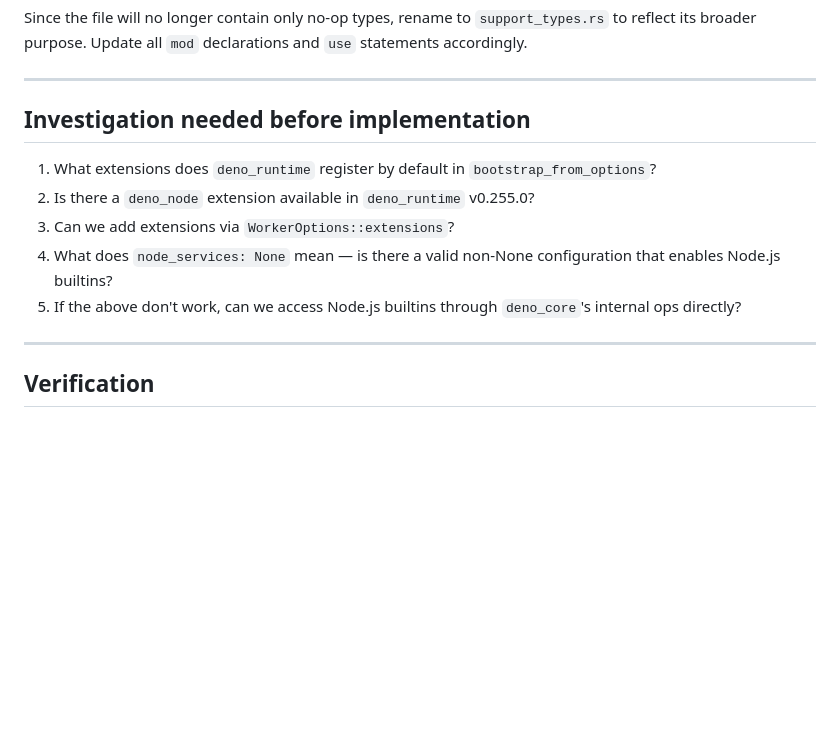
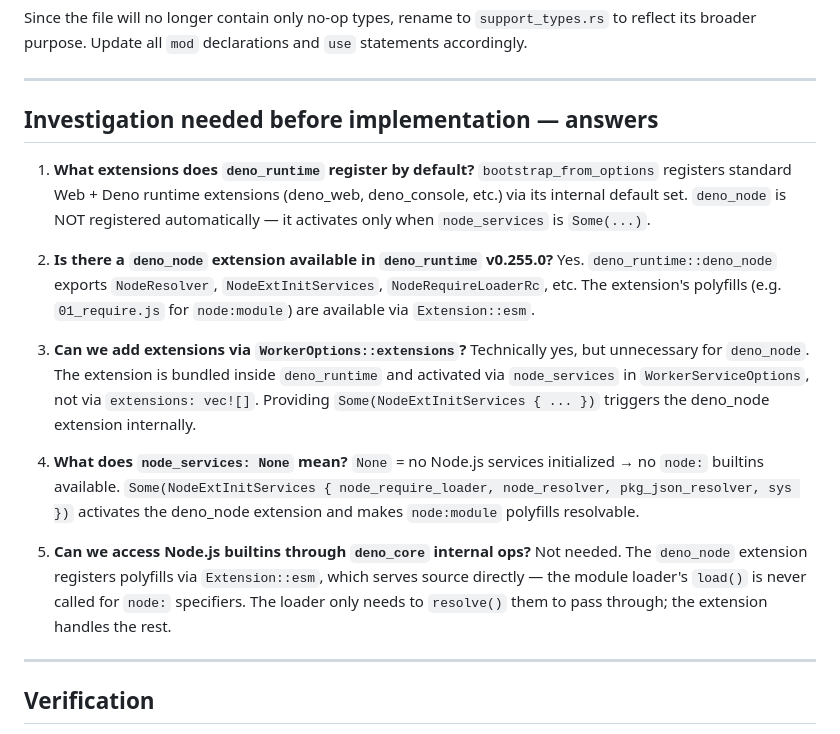
Before and after one commit to mdesantis/ssr-deno, a Markdown page: plans/archived/node-builtins-phase2.md, the part around the change. GitHub-like rendering; blank space fills up the shorter version.

Commit message:
docs(plans): add investigation answers to node-builtins-phase2 plan
Remove stale call_render_refactor.md — already completed.

```diff
--- a/plans/archived/node-builtins-phase2.md
+++ b/plans/archived/node-builtins-phase2.md
@@ -95,16 +95,37 @@ declarations and `use` statements accordingly.
 
 ---
 
-## Investigation needed before implementation
+## Investigation needed before implementation — answers
 
-1. What extensions does `deno_runtime` register by default in
-   `bootstrap_from_options`?
-2. Is there a `deno_node` extension available in `deno_runtime` v0.255.0?
-3. Can we add extensions via `WorkerOptions::extensions`?
-4. What does `node_services: None` mean — is there a valid non-None
-   configuration that enables Node.js builtins?
-5. If the above don't work, can we access Node.js builtins through
-   `deno_core`'s internal ops directly?
+1. **What extensions does `deno_runtime` register by default?**
+   `bootstrap_from_options` registers standard Web + Deno runtime extensions
+   (deno_web, deno_console, etc.) via its internal default set. `deno_node`
+   is NOT registered automatically — it activates only when `node_services`
+   is `Some(...)`.
+
+2. **Is there a `deno_node` extension available in `deno_runtime` v0.255.0?**
+   Yes. `deno_runtime::deno_node` exports `NodeResolver`, `NodeExtInitServices`,
+   `NodeRequireLoaderRc`, etc. The extension's polyfills (e.g.
+   `01_require.js` for `node:module`) are available via `Extension::esm`.
+
+3. **Can we add extensions via `WorkerOptions::extensions`?**
+   Technically yes, but unnecessary for `deno_node`. The extension is bundled
+   inside `deno_runtime` and activated via `node_services` in
+   `WorkerServiceOptions`, not via `extensions: vec![]`. Providing
+   `Some(NodeExtInitServices { ... })` triggers the deno_node extension
+   internally.
+
+4. **What does `node_services: None` mean?**
+   `None` = no Node.js services initialized → no `node:` builtins available.
+   `Some(NodeExtInitServices { node_require_loader, node_resolver,
+   pkg_json_resolver, sys })` activates the deno_node extension and makes
+   `node:module` polyfills resolvable.
+
+5. **Can we access Node.js builtins through `deno_core` internal ops?**
+   Not needed. The `deno_node` extension registers polyfills via
+   `Extension::esm`, which serves source directly — the module loader's
+   `load()` is never called for `node:` specifiers. The loader only needs
+   to `resolve()` them to pass through; the extension handles the rest.
 
 ---
 
```
Also changed, not shown: plans/archived/call_render_refactor.md (deleted, +0 -113 lines).
